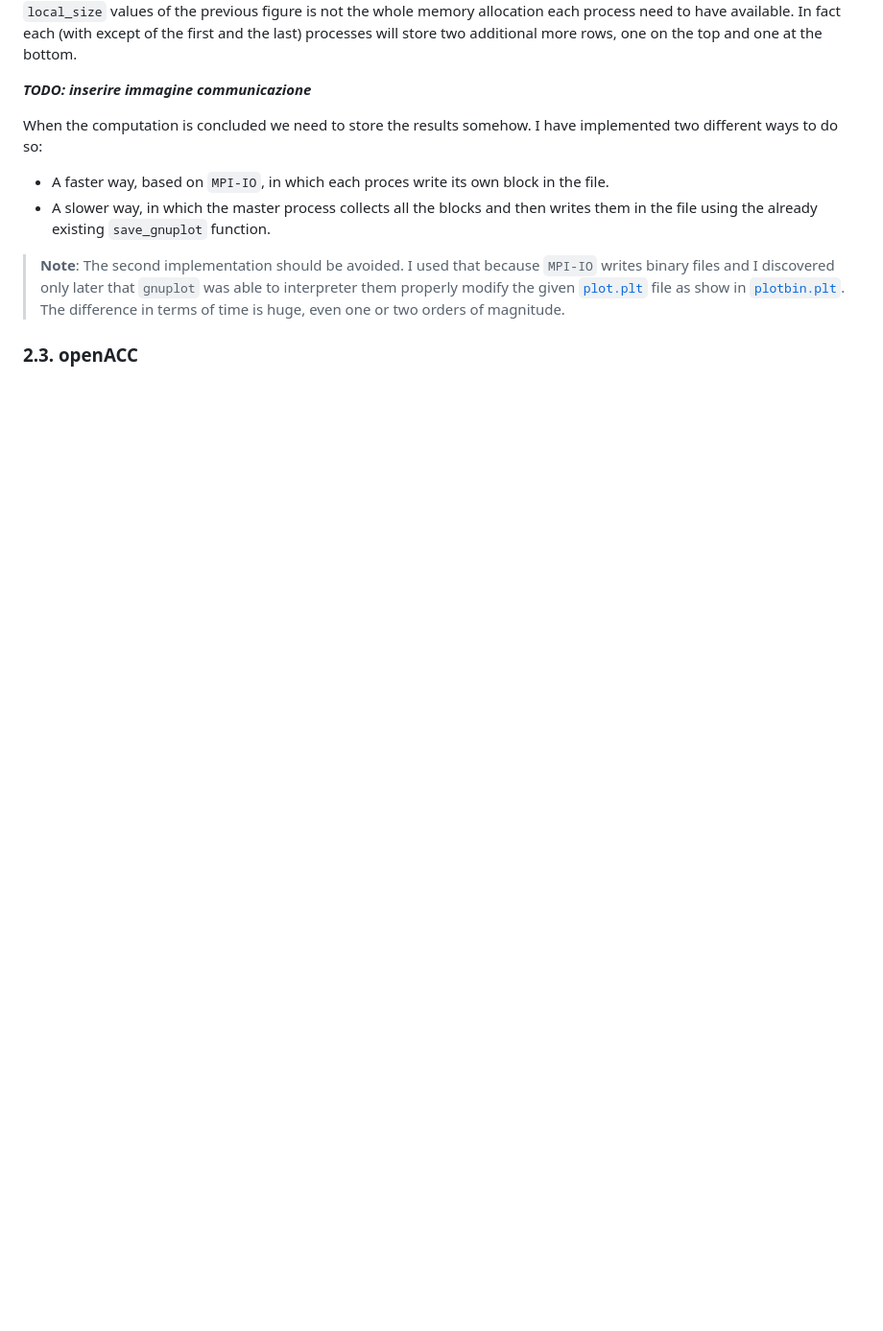
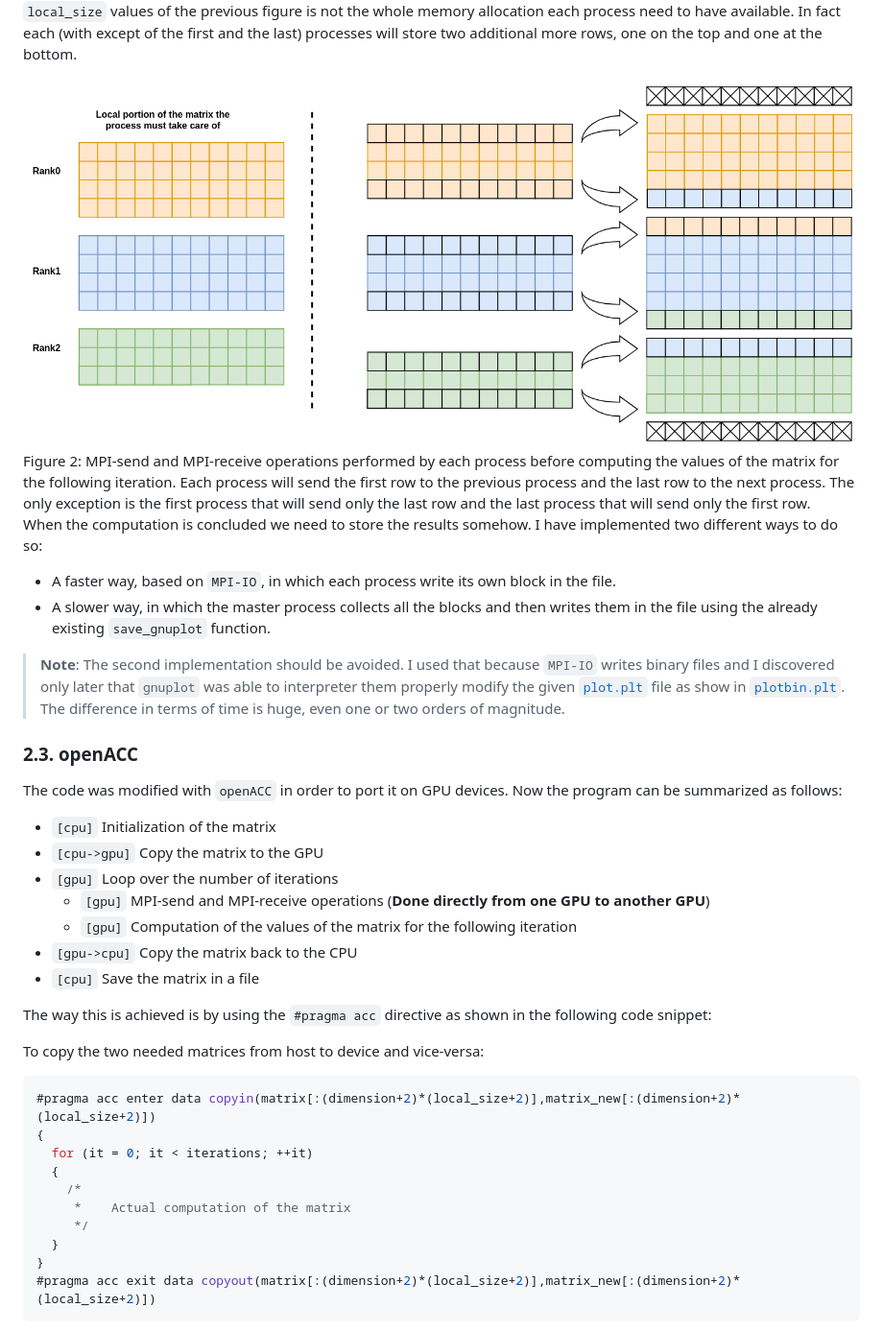
Before and after one commit to IsacPasianotto/Parallel-Programming-HPC, a Markdown page: jacobi/README.md, the part around the change printed below. Shown: that part at 96% size. Rendered like a GitHub page; pictures changed too: jacobi/images/01.png (added); blank space fills up the shorter version.

````diff
--- a/jacobi/README.md
+++ b/jacobi/README.md
@@ -27,15 +36,42 @@ This is done for both the matrix that is storing the current values of the matri
 
 To be more precise, in order to carry on computation, every process need to communicate with the others. Hence the `local_size` values of the previous figure is not the whole memory allocation each process need to have available. In fact each (with except of the first and the last) processes will store two additional more rows, one on the top and one at the bottom.
 
-***TODO: inserire immagine communicazione***
-
+<img src="./images/01.png" style="width: 500px; margin-left: auto; margin-right: auto; display: block;">
+<figcaption>Figure 2: MPI-send and MPI-receive operations performed by each process before computing the values of the matrix for the following iteration. Each process will send the first row to the previous process and the last row to the next process. The only exception is the first process that will send only the last row and the last process that will send only the first row.</figcaption>
 
 When the computation is concluded we need to store the results somehow. I have implemented two different ways to do so:
 
-- A faster way, based on `MPI-IO`, in which each proces write its own block in the file.
+- A faster way, based on `MPI-IO`, in which each process write its own block in the file.
 - A slower way, in which the master process collects all the blocks and then writes them in the file using the already existing `save_gnuplot` function.
 
 
 > **Note**: The second implementation should be avoided. I used that because `MPI-IO` writes binary files and I discovered only later that `gnuplot` was able to interpreter them properly modify the given [`plot.plt`](./plot.plt) file as show in [`plotbin.plt`](./plotbin.plt). The difference in terms of time is huge, even one or two orders of magnitude.
 
 ### 2.3. openACC
+
+The code was modified with `openACC` in order to port it on GPU devices. Now the program can be summarized as follows:
+
+- `[cpu]` Initialization of the matrix
+- `[cpu->gpu]` Copy the matrix to the GPU
+- `[gpu]` Loop over the number of iterations
+    - `[gpu]` MPI-send and MPI-receive operations (**Done directly from one GPU to another GPU**)
+    - `[gpu]` Computation of the values of the matrix for the following iteration
+- `[gpu->cpu]` Copy the matrix back to the CPU
+- `[cpu]` Save the matrix in a file
+
+The way this is achieved is by using the `#pragma acc` directive as shown in the following code snippet:
+
+To copy the two needed matrices from host to device and vice-versa:
+```c
+#pragma acc enter data copyin(matrix[:(dimension+2)*(local_size+2)],matrix_new[:(dimension+2)*(local_size+2)])
+{
+  for (it = 0; it < iterations; ++it)
+  {
+    /*
+     *    Actual computation of the matrix
+     */
+  }
+}
+#pragma acc exit data copyout(matrix[:(dimension+2)*(local_size+2)],matrix_new[:(dimension+2)*(local_size+2)])
+```
+
````
Also changed, not shown: other parts of jacobi/README.md (+80 -4 lines), jacobi/plots/personal-annotations.md (deleted, +0 -7 lines), jacobi/images/00.png (added), 1 other file.
